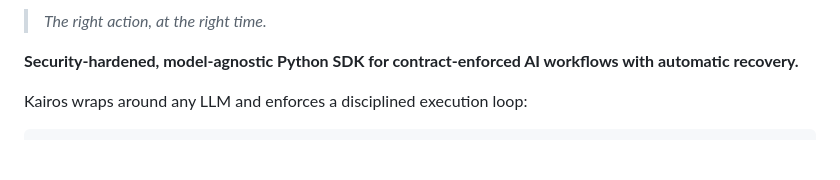
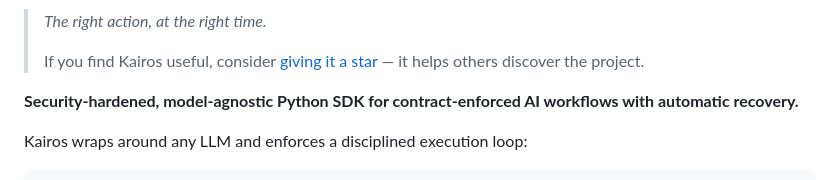
Before and after one commit to govanxa/kairos, a Markdown page: README.md, the part around one of its changes. Drawn GitHub-style; blank space fills up the shorter version.

Commit message:
docs: add GitHub stars badge and star prompt to README

```diff
--- a/README.md
+++ b/README.md
@@ -7,5 +8,7 @@
 
 > *The right action, at the right time.*
+>
+> If you find Kairos useful, consider [giving it a star](https://github.com/govanxa/kairos) — it helps others discover the project.
 
 **Security-hardened, model-agnostic Python SDK for contract-enforced AI workflows with automatic recovery.**
 
```
Also changed, not shown: other parts of README.md (+1 -0 lines).
